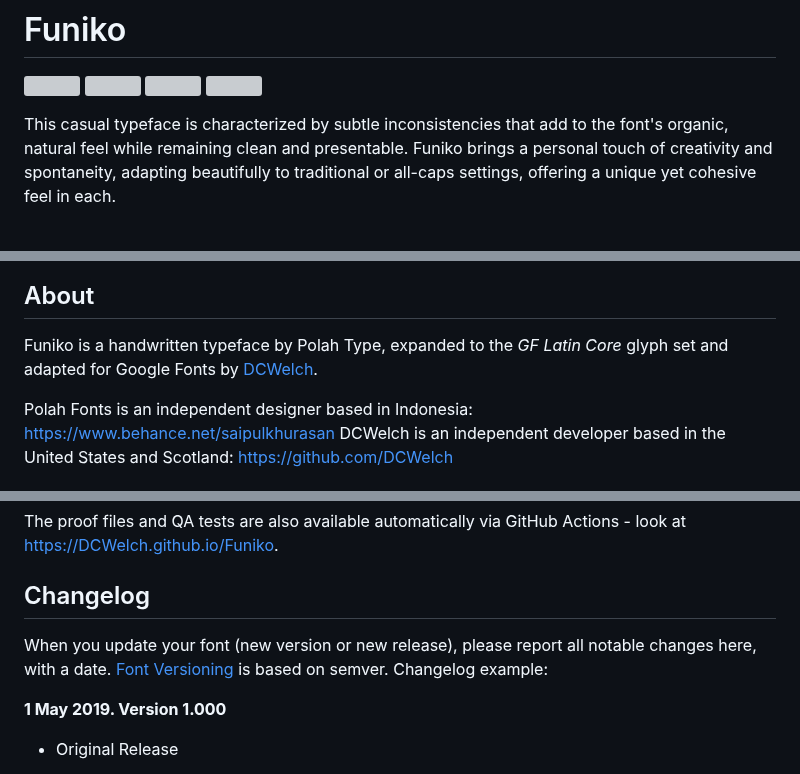
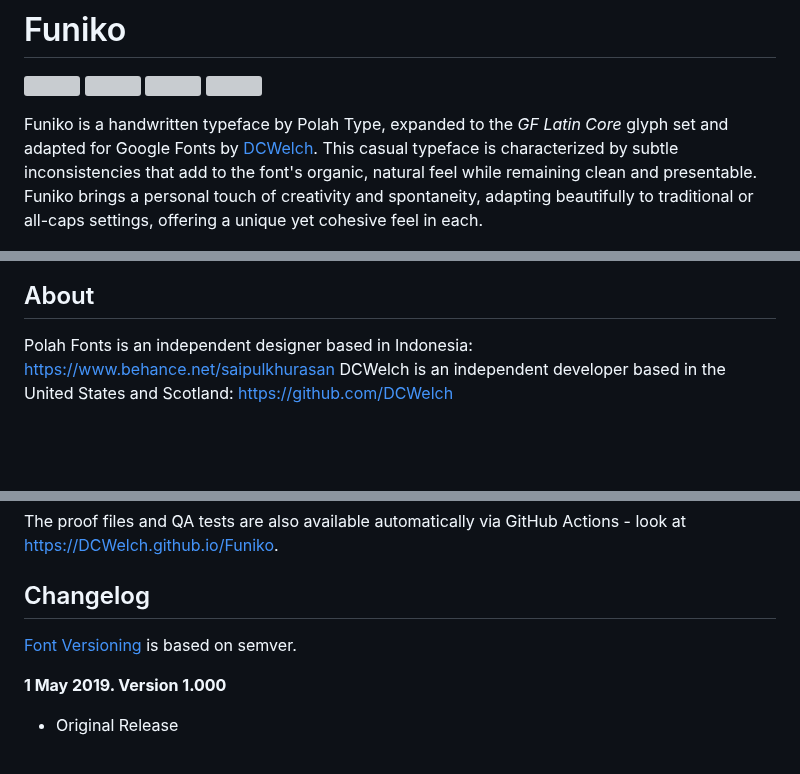
Before and after one commit to DCWelch/Funiko, a Markdown page: README.md, 3 parts joined by grey strips. Rendered like a GitHub page; blank space fills up the shorter version; grey boxes are pictures that could not be loaded.

```diff
--- a/README.md
+++ b/README.md
@@ -12,7 +12,7 @@
 [Shaping]: https://img.shields.io/endpoint?url=https%3A%2F%2Fraw.githubusercontent.com%2FDCWelch%2FFuniko%2Fgh-pages%2Fbadges%2FShapingChecks.json
 [Universal]: https://img.shields.io/endpoint?url=https%3A%2F%2Fraw.githubusercontent.com%2FDCWelch%2FFuniko%2Fgh-pages%2Fbadges%2FUniversal.json
 
-This casual typeface is characterized by subtle inconsistencies that add to the font's organic, natural feel while remaining clean and presentable. Funiko brings a personal touch of creativity and spontaneity, adapting beautifully to traditional or all-caps settings, offering a unique yet cohesive feel in each.
+Funiko is a handwritten typeface by Polah Type, expanded to the _GF Latin Core_ glyph set and adapted for Google Fonts by [DCWelch](https://github.com/DCWelch). This casual typeface is characterized by subtle inconsistencies that add to the font's organic, natural feel while remaining clean and presentable. Funiko brings a personal touch of creativity and spontaneity, adapting beautifully to traditional or all-caps settings, offering a unique yet cohesive feel in each.
 
 ![Sample Image](documentation/funiko1.jpg)
 ![Sample Image](documentation/funiko2.jpg)
@@ -20,8 +20,6 @@ This casual typeface is characterized by subtle inconsistencies that add to the
 ![Sample Image](documentation/image2.png)
 
 ## About
-
-Funiko is a handwritten typeface by Polah Type, expanded to the _GF Latin Core_ glyph set and adapted for Google Fonts by [DCWelch](https://github.com/DCWelch).
 
 Polah Fonts is an independent designer based in Indonesia:  https://www.behance.net/saipulkhurasan
 DCWelch is an independent developer based in the United States and Scotland:  https://github.com/DCWelch
@@ -40,9 +38,7 @@ The proof files and QA tests are also available automatically via GitHub Actions
 
 ## Changelog
 
-When you update your font (new version or new release), please report all notable changes here, with a date.
 [Font Versioning](https://github.com/googlefonts/gf-docs/tree/main/Spec#font-versioning) is based on semver.
-Changelog example:
 
 **1 May 2019. Version 1.000**
 - Original Release
```
